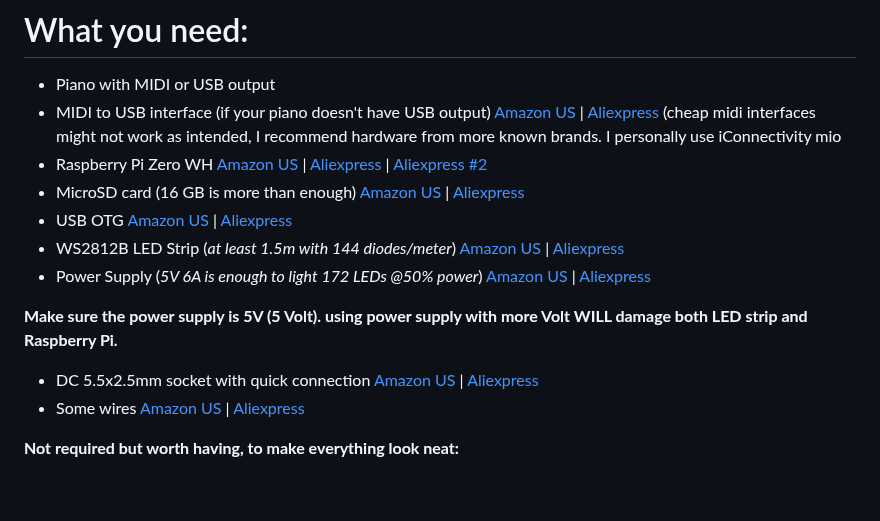
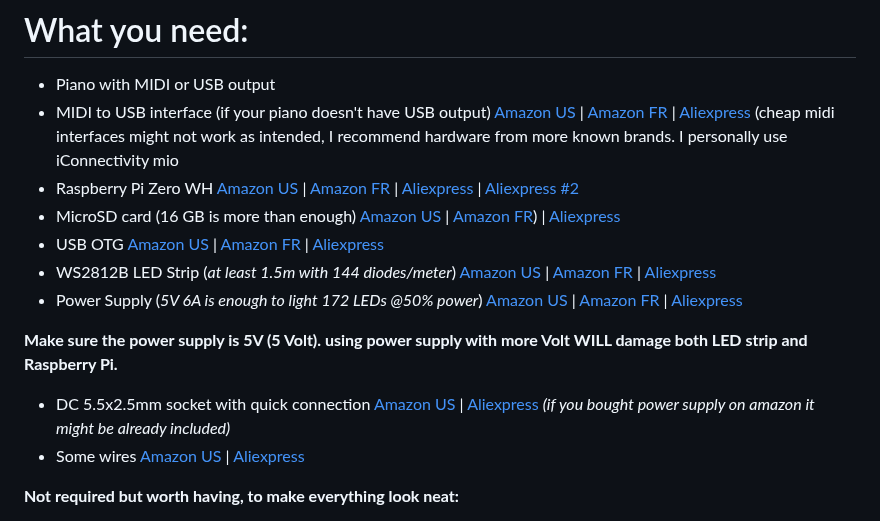
Before and after one commit to onlaj/Piano-LED-Visualizer, a Markdown page: README.md, the part around the change. Drawn GitHub-style; blank space fills up the shorter version.

Commit message:
Add links to french Amazon

```diff
--- a/README.md
+++ b/README.md
@@ -33,16 +33,17 @@ The Piano LED Visualizer is a project that enables you to connect an LED strip t
 # What you need:
 
   - Piano with MIDI or USB output
-  - MIDI to USB interface (if your piano doesn't have USB output) [Amazon US](https://amzn.to/2nhsYBl) | [Aliexpress](https://s.click.aliexpress.com/e/_DBobxwH) (cheap midi interfaces might not work as intended, I recommend hardware from more known brands. I personally use iConnectivity mio
-  - Raspberry Pi Zero WH [Amazon US](https://amzn.to/3D9hMdc) | [Aliexpress](https://s.click.aliexpress.com/e/_dXc8jGl) | [Aliexpress #2](https://s.click.aliexpress.com/e/_DmR3jvb)
-  - MicroSD card (16 GB is more than enough) [Amazon US](https://amzn.to/2oR93cC) | [Aliexpress](https://s.click.aliexpress.com/e/_DdNW6lB)
-  - USB OTG [Amazon US](https://amzn.to/3yVpdmV) | [Aliexpress](https://s.click.aliexpress.com/e/_DBrYA2p)
-  - WS2812B LED Strip (*at least 1.5m with 144 diodes/meter*)  [Amazon US](https://amzn.to/2JTFpuh) | [Aliexpress](https://s.click.aliexpress.com/e/_DEEkJyR)
-  - Power Supply (*5V 6A is enough to light 172 LEDs @50% power*)  [Amazon US](https://amzn.to/3O5zAJc) | [Aliexpress](https://s.click.aliexpress.com/e/_Dn5Mt0n)
+  - MIDI to USB interface (if your piano doesn't have USB output) [Amazon US](https://amzn.to/2nhsYBl) | [Amazon FR](https://amzn.to/3Ul5wAi) | [Aliexpress](https://s.click.aliexpress.com/e/_DBobxwH) (cheap midi interfaces might not work as intended, I recommend hardware from more known brands. I personally use iConnectivity mio
+  - Raspberry Pi Zero WH [Amazon US](https://amzn.to/3D9hMdc) | [Amazon FR](https://amzn.to/3SDyxWA) | [Aliexpress](https://s.click.aliexpress.com/e/_dXc8jGl) | [Aliexpress #2](https://s.click.aliexpress.com/e/_DmR3jvb)
+  - MicroSD card (16 GB is more than enough) [Amazon US](https://amzn.to/2oR93cC) | [Amazon FR](https://amzn.to/480tZxM)) | [Aliexpress](https://s.click.aliexpress.com/e/_DdNW6lB)
+  - USB OTG [Amazon US](https://amzn.to/3yVpdmV) | [Amazon FR](https://amzn.to/3HBY6kv) | [Aliexpress](https://s.click.aliexpress.com/e/_DBrYA2p)
+  - WS2812B LED Strip (*at least 1.5m with 144 diodes/meter*)  [Amazon US](https://amzn.to/2JTFpuh) | [Amazon FR](https://amzn.to/3SBT0eh) | [Aliexpress](https://s.click.aliexpress.com/e/_DEEkJyR)
+  - Power Supply (*5V 6A is enough to light 172 LEDs @50% power*)  [Amazon US](https://amzn.to/3O5zAJc) | [Amazon FR](https://amzn.to/42loc4x) | [Aliexpress](https://s.click.aliexpress.com/e/_Dn5Mt0n)
 
  **Make sure the power supply is 5V (5 Volt). using power supply with more Volt WILL damage both LED strip and Raspberry Pi.**
 
   - DC 5.5x2.5mm socket with quick connection [Amazon US](https://amzn.to/3NJcTfP) | [Aliexpress](http://s.click.aliexpress.com/e/T8YSkbq)
+   *(if you bought power supply on amazon it might be already included)*
   - Some wires [Amazon US](https://amzn.to/3ky6k2G) | [Aliexpress](https://s.click.aliexpress.com/e/_AKKvPu)
 
 **Not required but worth having, to make everything look neat:**
```
